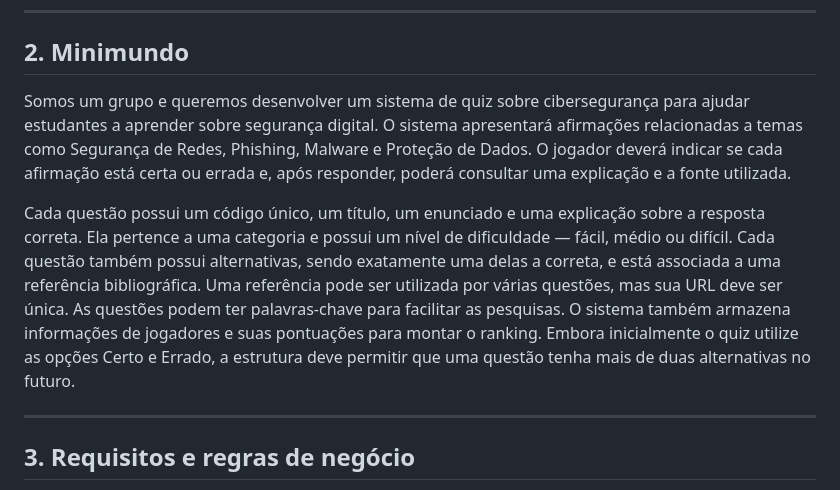
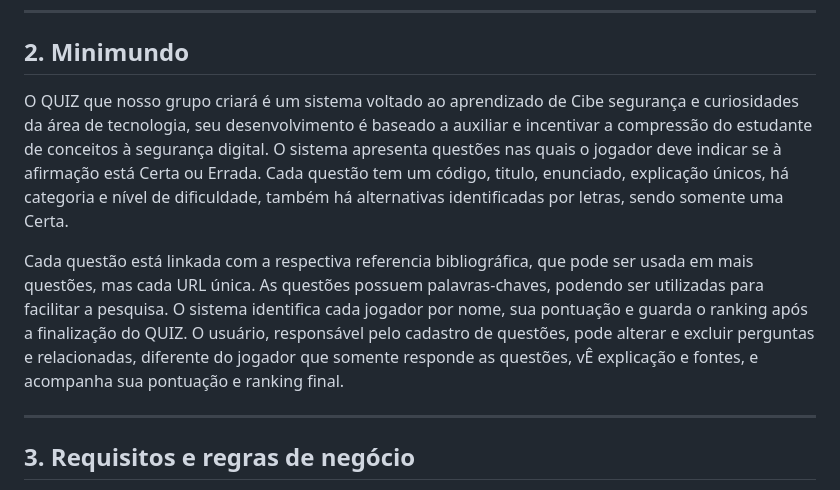
Before and after one commit to Caua031/projeto-quiz, a Markdown page: PROJETO/doc_date/01-contexto.md, the part around the change. GitHub-like rendering.

Commit message:
Atualização do Minimundo
Alteração de minimundo, antigo tava paia

```diff
--- a/PROJETO/doc_date/01-contexto.md
+++ b/PROJETO/doc_date/01-contexto.md
@@ -38,9 +38,9 @@ Os usuários do sistema e suas respectivas atividades são:
 
 ## 2. Minimundo
 
-Somos um grupo e queremos desenvolver um sistema de quiz sobre cibersegurança para ajudar estudantes a aprender sobre segurança digital. O sistema apresentará afirmações relacionadas a temas como Segurança de Redes, Phishing, Malware e Proteção de Dados. O jogador deverá indicar se cada afirmação está certa ou errada e, após responder, poderá consultar uma explicação e a fonte utilizada.
+O QUIZ que nosso grupo criará é um sistema voltado ao aprendizado de Cibe segurança e curiosidades da área de tecnologia, seu desenvolvimento é baseado a auxiliar e incentivar a compressão do estudante de conceitos à segurança digital. O sistema apresenta questões nas quais o jogador deve indicar se à afirmação está Certa ou Errada. Cada questão tem um código, titulo, enunciado, explicação únicos, há categoria e nível de dificuldade, também há alternativas identificadas por letras, sendo somente uma Certa.
 
-Cada questão possui um código único, um título, um enunciado e uma explicação sobre a resposta correta. Ela pertence a uma categoria e possui um nível de dificuldade — fácil, médio ou difícil. Cada questão também possui alternativas, sendo exatamente uma delas a correta, e está associada a uma referência bibliográfica. Uma referência pode ser utilizada por várias questões, mas sua URL deve ser única. As questões podem ter palavras-chave para facilitar as pesquisas. O sistema também armazena informações de jogadores e suas pontuações para montar o ranking. Embora inicialmente o quiz utilize as opções Certo e Errado, a estrutura deve permitir que uma questão tenha mais de duas alternativas no futuro.
+Cada questão está linkada com a respectiva referencia bibliográfica, que pode ser usada em mais questões, mas cada URL única. As questões possuem palavras-chaves, podendo ser utilizadas para facilitar a pesquisa. O sistema identifica cada jogador por nome, sua pontuação e guarda o ranking após a finalização do QUIZ. O usuário, responsável pelo cadastro de questões, pode alterar e excluir perguntas e relacionadas, diferente do jogador que somente responde as questões, vÊ explicação e fontes, e acompanha sua pontuação e ranking final.
 
 ---
 
```
